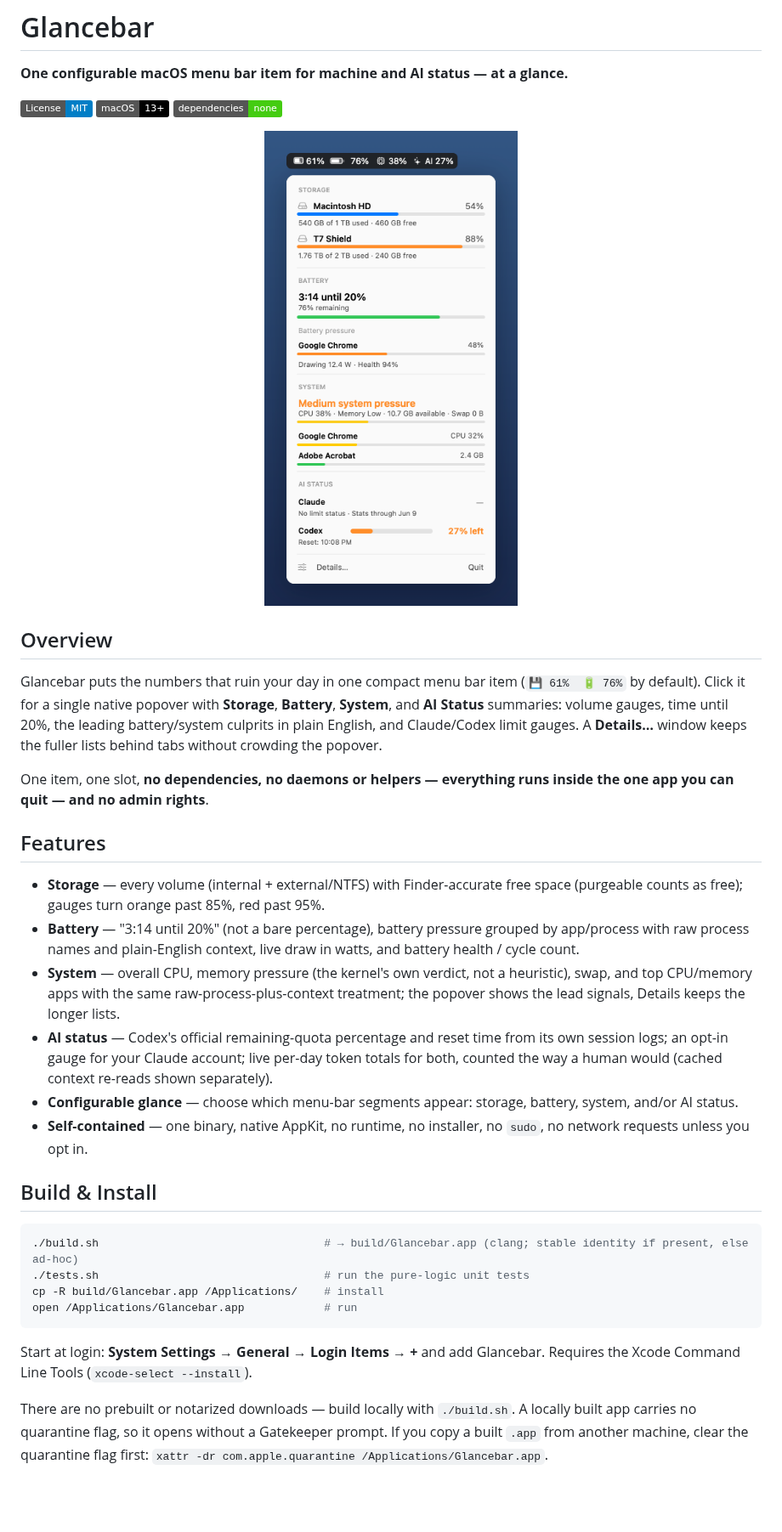
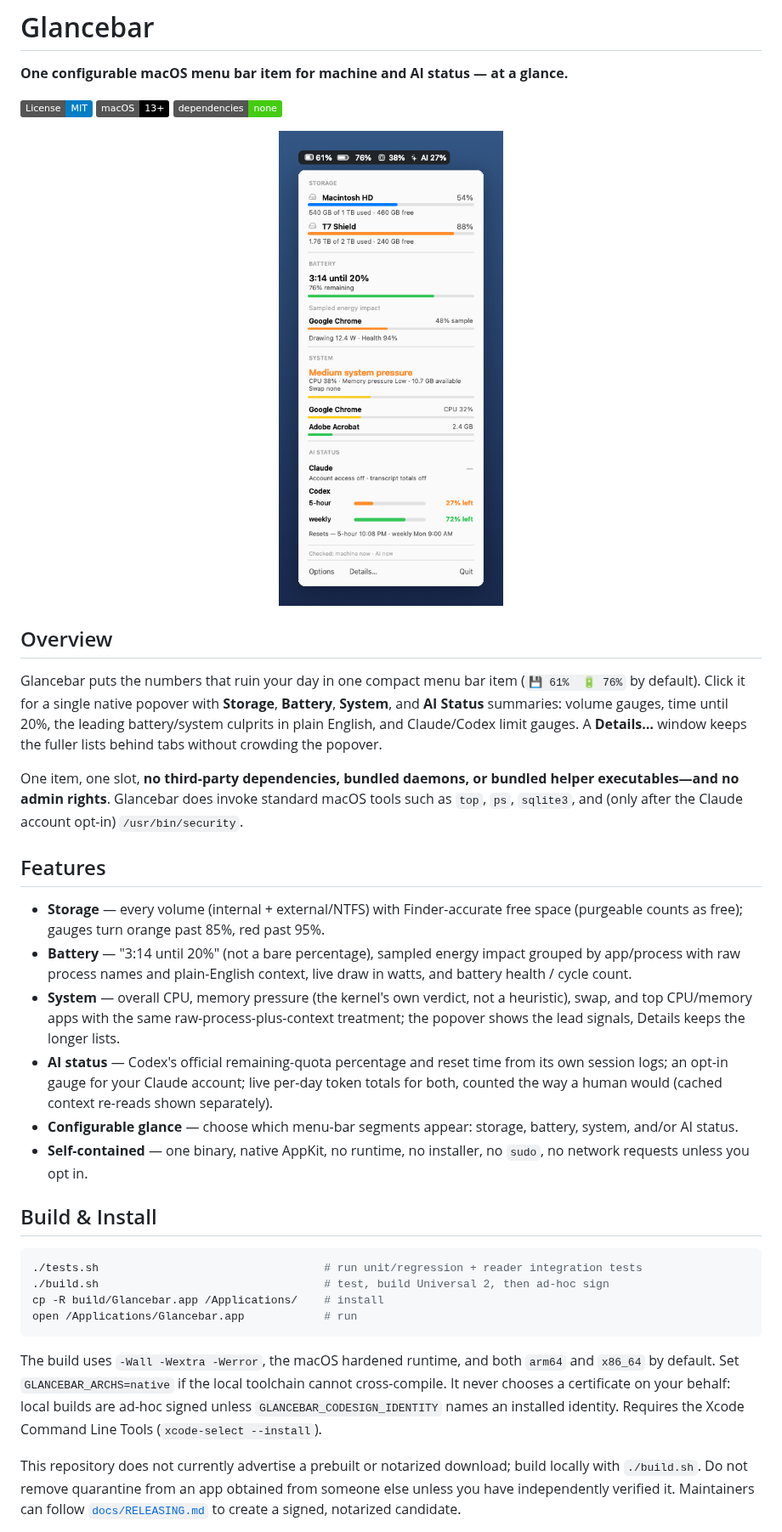
Before and after one commit to todd866/glancebar, a Markdown page: README.md, the part around one of its changes. Shown at 85% size. Drawn GitHub-style; pictures changed too: docs/screenshot.png; badges without logos; blank space fills up the shorter version.

````diff
--- a/README.md
+++ b/README.md
@@ -7,7 +7,7 @@
 ![No dependencies](https://img.shields.io/badge/dependencies-none-brightgreen.svg)
 
 <p align="center">
-  <img src="docs/screenshot.png?v=7c524a2" alt="Glancebar menu bar item and its combined storage, battery, system, and AI status popover" width="380">
+  <img src="docs/screenshot.png?v=24ce5cff" alt="Glancebar menu bar item and its combined storage, battery, system, and AI status popover" width="380">
 </p>
 
 ## Overview
@@ -18,16 +18,17 @@ Glancebar puts the numbers that ruin your day in one compact menu bar item
 the leading battery/system culprits in plain English, and Claude/Codex limit gauges.
 A **Details…** window keeps the fuller lists behind tabs without crowding the popover.
 
-One item, one slot, **no dependencies, no daemons or helpers — everything runs inside
-the one app you can quit — and no admin rights**.
+One item, one slot, **no third-party dependencies, bundled daemons, or bundled helper
+executables—and no admin rights**. Glancebar does invoke standard macOS tools such as
+`top`, `ps`, `sqlite3`, and (only after the Claude account opt-in) `/usr/bin/security`.
 
 ## Features
 
 - **Storage** — every volume (internal + external/NTFS) with Finder-accurate free space
   (purgeable counts as free); gauges turn orange past 85%, red past 95%.
-- **Battery** — "3:14 until 20%" (not a bare percentage), battery pressure grouped by
-  app/process with raw process names and plain-English context, live draw in watts, and
-  battery health / cycle count.
+- **Battery** — "3:14 until 20%" (not a bare percentage), sampled energy impact grouped
+  by app/process with raw process names and plain-English context, live draw in watts,
+  and battery health / cycle count.
 - **System** — overall CPU, memory pressure (the kernel's own verdict, not a heuristic),
   swap, and top CPU/memory apps with the same raw-process-plus-context treatment; the
   popover shows the lead signals, Details keeps the longer lists.
@@ -42,17 +43,20 @@ the one app you can quit — and no admin rights**.
 ## Build & Install
 
 ```bash
-./build.sh                                  # → build/Glancebar.app (clang; stable identity if present, else ad-hoc)
-./tests.sh                                  # run the pure-logic unit tests
+./tests.sh                                  # run unit/regression + reader integration tests
+./build.sh                                  # test, build Universal 2, then ad-hoc sign
 cp -R build/Glancebar.app /Applications/    # install
 open /Applications/Glancebar.app            # run
 ```
 
-Start at login: **System Settings → General → Login Items → +** and add Glancebar.
-Requires the Xcode Command Line Tools (`xcode-select --install`).
+The build uses `-Wall -Wextra -Werror`, the macOS hardened runtime, and both `arm64`
+and `x86_64` by default. Set `GLANCEBAR_ARCHS=native` if the local toolchain cannot
+cross-compile. It never chooses a certificate on your behalf: local builds are ad-hoc
+signed unless `GLANCEBAR_CODESIGN_IDENTITY` names an installed identity. Requires the
+Xcode Command Line Tools (`xcode-select --install`).
 
-There are no prebuilt or notarized downloads — build locally with `./build.sh`. A
-locally built app carries no quarantine flag, so it opens without a Gatekeeper prompt.
-If you copy a built `.app` from another machine, clear the quarantine flag first:
-`xattr -dr com.apple.quarantine /Applications/Glancebar.app`.
+This repository does not currently advertise a prebuilt or notarized download; build
+locally with `./build.sh`. Do not remove quarantine from an app obtained from someone
+else unless you have independently verified it. Maintainers can follow
+[`docs/RELEASING.md`](docs/RELEASING.md) to create a signed, notarized candidate.
 
````
Also changed, not shown: other parts of README.md (+78 -52 lines), docs/RELEASING.md (added, +71 -0 lines), Resources/GlancebarIcon.png (added), 12 other files.
